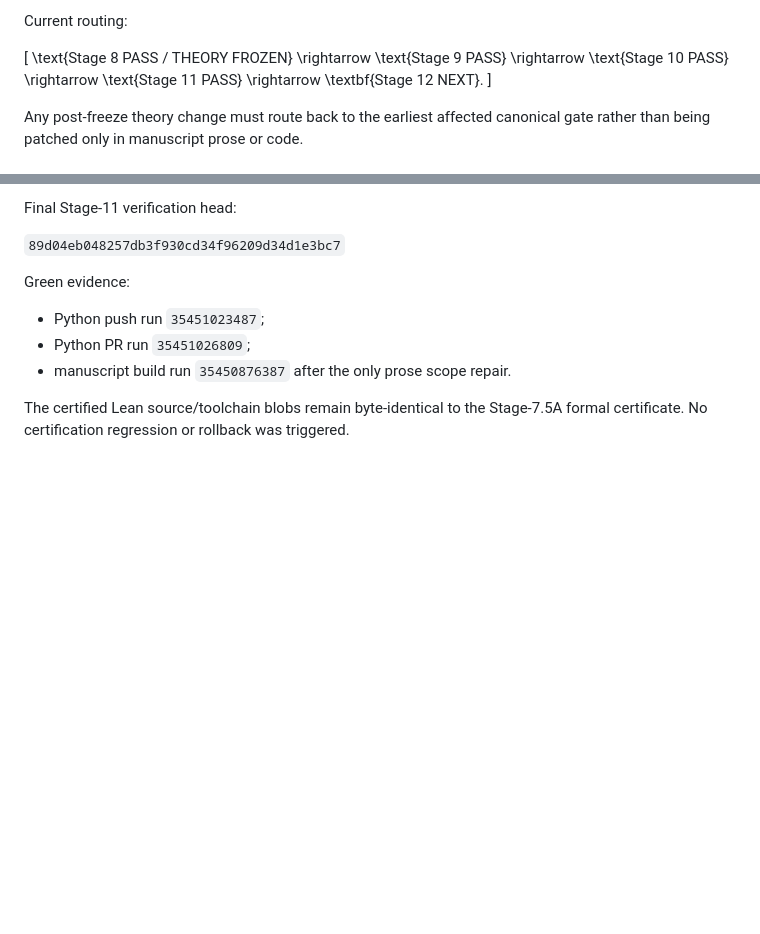
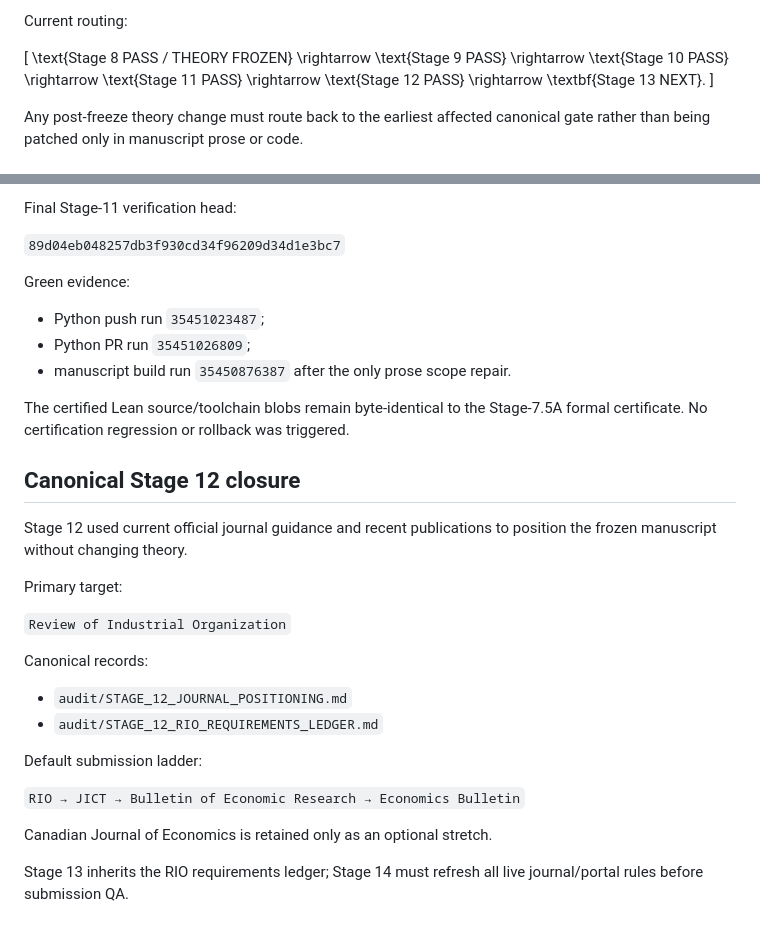
Before and after one commit to ryotamatsuki/shy-stenbacka-correction, a Markdown page: docs/WORKFLOW_PROVENANCE.md, 2 parts joined by grey strips. Rendered like a GitHub page; blank space fills up the shorter version.

Commit message:
Update workflow provenance through Stage 12

```diff
--- a/docs/WORKFLOW_PROVENANCE.md
+++ b/docs/WORKFLOW_PROVENANCE.md
@@ -65,7 +65,9 @@ Current routing:
 \rightarrow
 \text{Stage 11 PASS}
 \rightarrow
-\textbf{Stage 12 NEXT}.
+\text{Stage 12 PASS}
+\rightarrow
+\textbf{Stage 13 NEXT}.
 \]
 
 Any post-freeze theory change must route back to the earliest affected canonical gate rather than being patched only in manuscript prose or code.
@@ -116,3 +118,25 @@ Green evidence:
 - manuscript build run `35450876387` after the only prose scope repair.
 
 The certified Lean source/toolchain blobs remain byte-identical to the Stage-7.5A formal certificate. No certification regression or rollback was triggered.
+
+
+## Canonical Stage 12 closure
+
+Stage 12 used current official journal guidance and recent publications to position the frozen manuscript without changing theory.
+
+Primary target:
+
+`Review of Industrial Organization`
+
+Canonical records:
+
+- `audit/STAGE_12_JOURNAL_POSITIONING.md`
+- `audit/STAGE_12_RIO_REQUIREMENTS_LEDGER.md`
+
+Default submission ladder:
+
+`RIO → JICT → Bulletin of Economic Research → Economics Bulletin`
+
+Canadian Journal of Economics is retained only as an optional stretch.
+
+Stage 13 inherits the RIO requirements ledger; Stage 14 must refresh all live journal/portal rules before submission QA.
```
